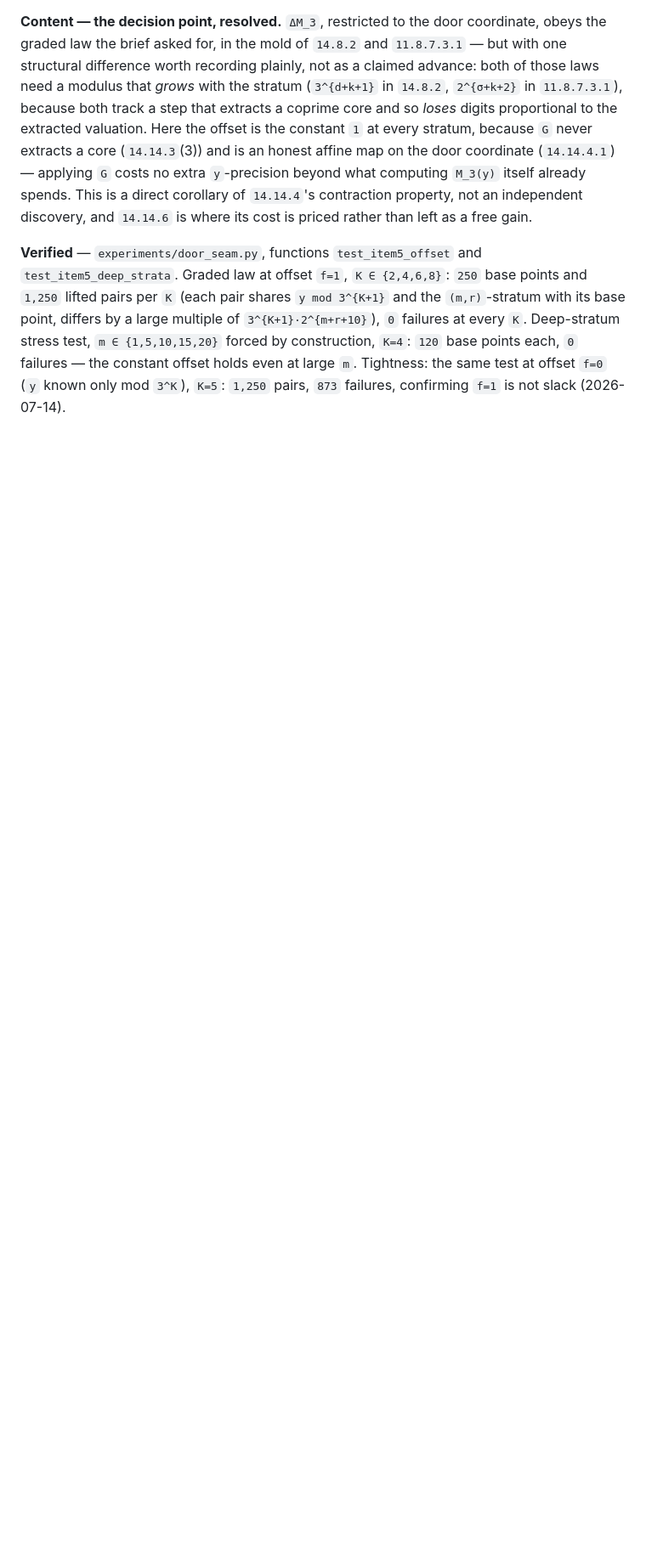
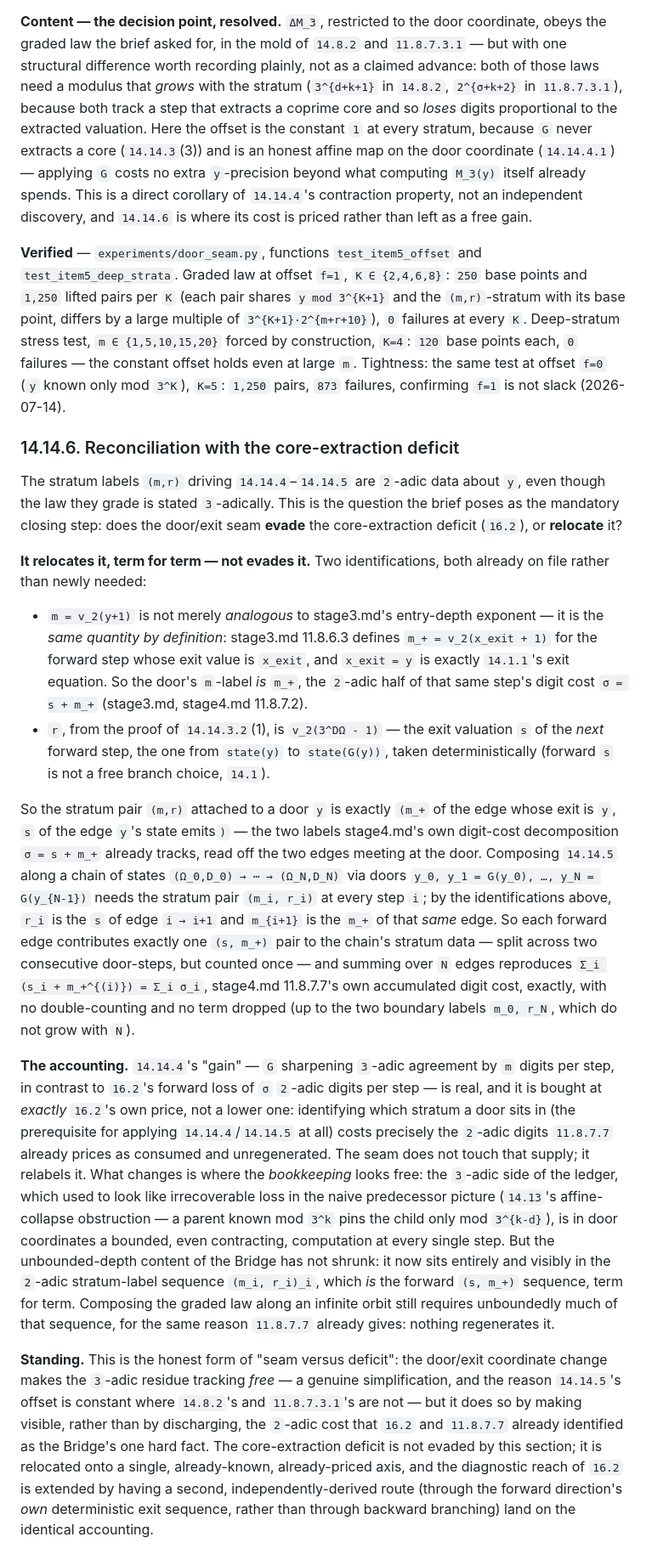
Before and after one commit to macindoe/collatz, a Markdown page: reverse.md, the part around the change. Shown at 85% size. GitHub-like rendering; blank space fills up the shorter version.

Commit message:
14.14.6: reconciliation with the core-extraction deficit (door-seam brief, item 6 -- mandatory closing step)
Show the relocation is exact, not heuristic: the door's m-label IS
stage3.md's own m_+ = v2(x_exit+1) by definition (x_exit=y), and r is
the next edge's own deterministic exit valuation s. So each forward
edge contributes exactly one (s, m_+) pair to the door-seam chain's
stratum data, split across two consecutive steps but counted once;
summing over N edges reproduces stage4.md 11.8.7.7's own digit-cost
total term for term. Conclusion: the seam relocates the core-extraction
deficit (16.2) onto the already-priced 2-adic (s, m_+) sequence -- it
does not evade it. The 3-adic gain of 14.14.4 is bought at exactly
16.2's price, not a lower one.

```diff
--- a/reverse.md
+++ b/reverse.md
@@ -366,3 +366,18 @@ v_3(G(y) − G(z)) = v_3(y − z) + m.
 **Content — the decision point, resolved.** `ΔM_3`, restricted to the door coordinate, obeys the graded law the brief asked for, in the mold of `14.8.2` and `11.8.7.3.1` — but with one structural difference worth recording plainly, not as a claimed advance: both of those laws need a modulus that *grows* with the stratum (`3^{d+k+1}` in `14.8.2`, `2^{σ+k+2}` in `11.8.7.3.1`), because both track a step that extracts a coprime core and so *loses* digits proportional to the extracted valuation. Here the offset is the constant `1` at every stratum, because `G` never extracts a core (`14.14.3`(3)) and is an honest affine map on the door coordinate (`14.14.4.1`) — applying `G` costs no extra `y`-precision beyond what computing `M_3(y)` itself already spends. This is a direct corollary of `14.14.4`'s contraction property, not an independent discovery, and `14.14.6` is where its cost is priced rather than left as a free gain.
 
 **Verified** — `experiments/door_seam.py`, functions `test_item5_offset` and `test_item5_deep_strata`. Graded law at offset `f=1`, `K ∈ {2,4,6,8}`: `250` base points and `1,250` lifted pairs per `K` (each pair shares `y mod 3^{K+1}` and the `(m,r)`-stratum with its base point, differs by a large multiple of `3^{K+1}·2^{m+r+10}`), `0` failures at every `K`. Deep-stratum stress test, `m ∈ {1,5,10,15,20}` forced by construction, `K=4`: `120` base points each, `0` failures — the constant offset holds even at large `m`. Tightness: the same test at offset `f=0` (`y` known only mod `3^K`), `K=5`: `1,250` pairs, `873` failures, confirming `f=1` is not slack (2026-07-14).
+
+### 14.14.6. Reconciliation with the core-extraction deficit
+
+The stratum labels `(m,r)` driving `14.14.4`–`14.14.5` are `2`-adic data about `y`, even though the law they grade is stated `3`-adically. This is the question the brief poses as the mandatory closing step: does the door/exit seam **evade** the core-extraction deficit (`16.2`), or **relocate** it?
+
+**It relocates it, term for term — not evades it.** Two identifications, both already on file rather than newly needed:
+
+- `m = v_2(y+1)` is not merely *analogous* to stage3.md's entry-depth exponent — it is the *same quantity by definition*: stage3.md 11.8.6.3 defines `m_+ = v_2(x_exit + 1)` for the forward step whose exit value is `x_exit`, and `x_exit = y` is exactly `14.1.1`'s exit equation. So the door's `m`-label *is* `m_+`, the `2`-adic half of that same step's digit cost `σ = s + m_+` (stage3.md, stage4.md 11.8.7.2).
+- `r`, from the proof of `14.14.3.2`(1), is `v_2(3^DΩ - 1)` — the exit valuation `s` of the *next* forward step, the one from `state(y)` to `state(G(y))`, taken deterministically (forward `s` is not a free branch choice, `14.1`).
+
+So the stratum pair `(m,r)` attached to a door `y` is exactly `(m_+` of the edge whose exit is `y`, `s` of the edge `y`'s state emits`)` — the two labels stage4.md's own digit-cost decomposition `σ = s + m_+` already tracks, read off the two edges meeting at the door. Composing `14.14.5` along a chain of states `(Ω_0,D_0) → ⋯ → (Ω_N,D_N)` via doors `y_0, y_1 = G(y_0), …, y_N = G(y_{N-1})` needs the stratum pair `(m_i, r_i)` at every step `i`; by the identifications above, `r_i` is the `s` of edge `i → i+1` and `m_{i+1}` is the `m_+` of that *same* edge. So each forward edge contributes exactly one `(s, m_+)` pair to the chain's stratum data — split across two consecutive door-steps, but counted once — and summing over `N` edges reproduces `Σ_i (s_i + m_+^{(i)}) = Σ_i σ_i`, stage4.md 11.8.7.7's own accumulated digit cost, exactly, with no double-counting and no term dropped (up to the two boundary labels `m_0, r_N`, which do not grow with `N`).
+
+**The accounting.** `14.14.4`'s "gain" — `G` sharpening `3`-adic agreement by `m` digits per step, in contrast to `16.2`'s forward loss of `σ` `2`-adic digits per step — is real, and it is bought at *exactly* `16.2`'s own price, not a lower one: identifying which stratum a door sits in (the prerequisite for applying `14.14.4`/`14.14.5` at all) costs precisely the `2`-adic digits `11.8.7.7` already prices as consumed and unregenerated. The seam does not touch that supply; it relabels it. What changes is where the *bookkeeping* looks free: the `3`-adic side of the ledger, which used to look like irrecoverable loss in the naive predecessor picture (`14.13`'s affine-collapse obstruction — a parent known mod `3^k` pins the child only mod `3^{k-d}`), is in door coordinates a bounded, even contracting, computation at every single step. But the unbounded-depth content of the Bridge has not shrunk: it now sits entirely and visibly in the `2`-adic stratum-label sequence `(m_i, r_i)_i`, which *is* the forward `(s, m_+)` sequence, term for term. Composing the graded law along an infinite orbit still requires unboundedly much of that sequence, for the same reason `11.8.7.7` already gives: nothing regenerates it.
+
+**Standing.** This is the honest form of "seam versus deficit": the door/exit coordinate change makes the `3`-adic residue tracking *free* — a genuine simplification, and the reason `14.14.5`'s offset is constant where `14.8.2`'s and `11.8.7.3.1`'s are not — but it does so by making visible, rather than by discharging, the `2`-adic cost that `16.2` and `11.8.7.7` already identified as the Bridge's one hard fact. The core-extraction deficit is not evaded by this section; it is relocated onto a single, already-known, already-priced axis, and the diagnostic reach of `16.2` is extended by having a second, independently-derived route (through the forward direction's *own* deterministic exit sequence, rather than through backward branching) land on the identical accounting.
```
